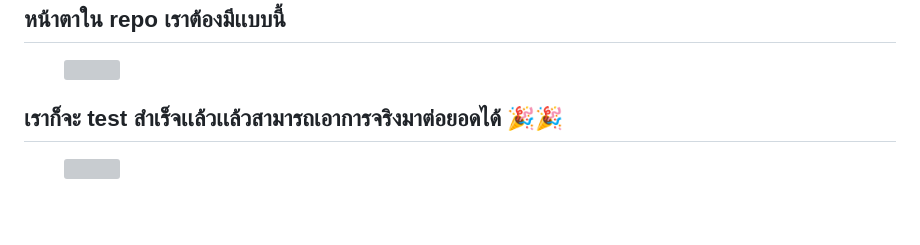
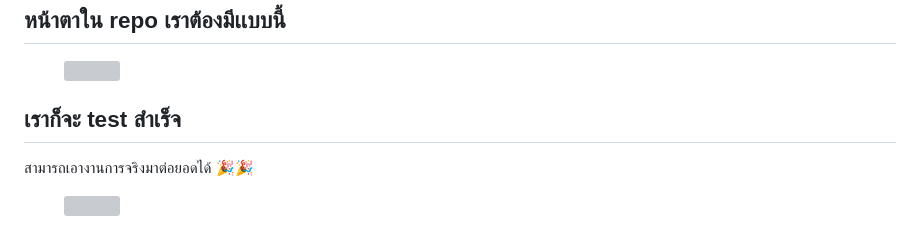
Before and after one commit to Arminxrr/devops-teaching-guide, a Markdown page: pipeline/ci-cd-pipeline.md, the part around the change. GitHub-like rendering; grey boxes are pictures that could not be loaded.

Commit message:
GITBOOK-79: No subject

```diff
--- a/pipeline/ci-cd-pipeline.md
+++ b/pipeline/ci-cd-pipeline.md
@@ -263,6 +263,8 @@ CMD ["sh", "-c", "echo Hello from myapp && sleep 3600"]
 
 <div align="left"><figure><img src="../.gitbook/assets/19.png" alt=""><figcaption></figcaption></figure></div>
 
-## เราก็จะ test สำเร็จเเล้วเเล้วสามารถเอาการจริงมาต่อยอดได้ 🎉🎉
+## เราก็จะ test สำเร็จ
+
+สามารถเอางานการจริงมาต่อยอดได้ 🎉🎉
 
 <figure><img src="../.gitbook/assets/20 (1).png" alt=""><figcaption></figcaption></figure>
```
